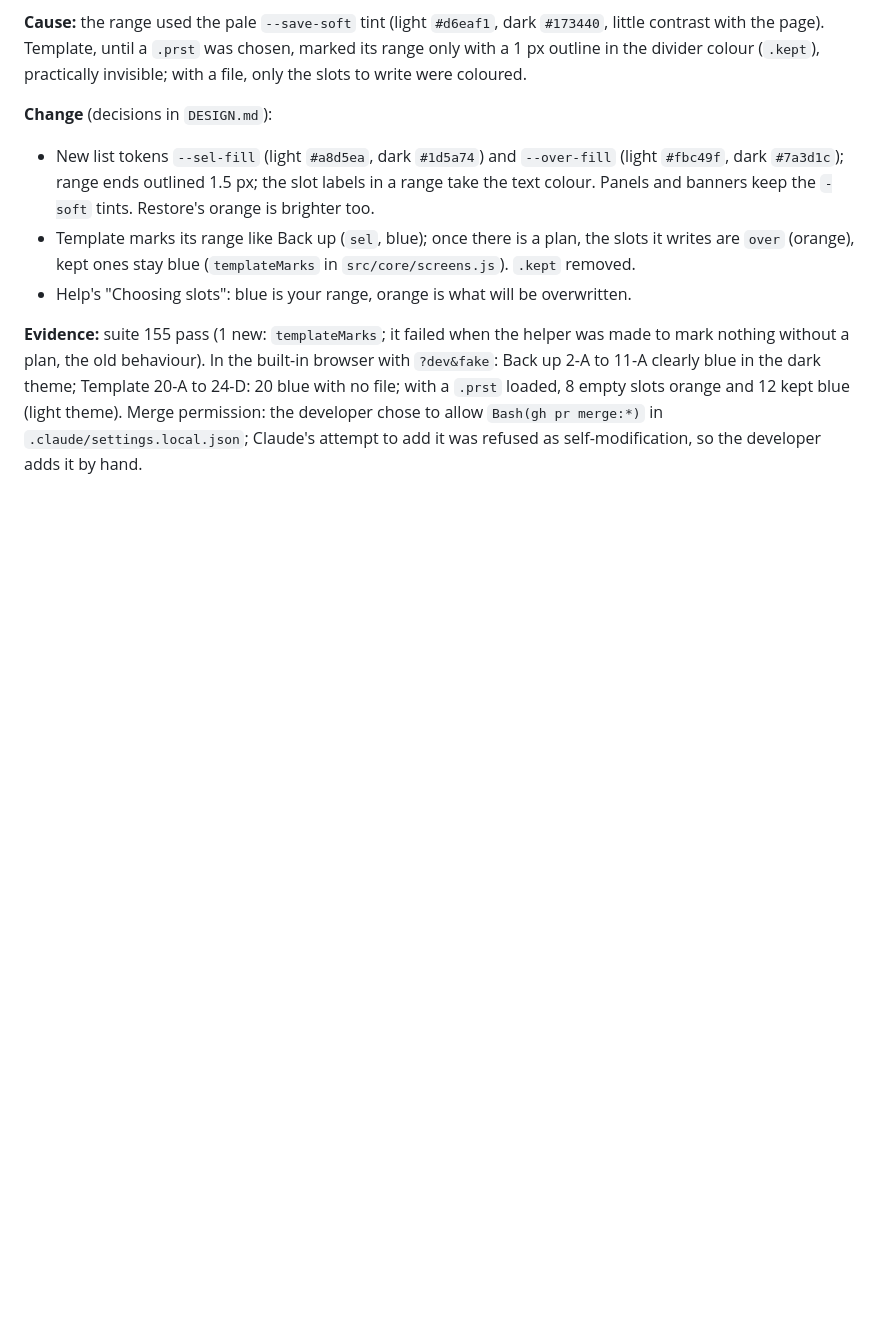
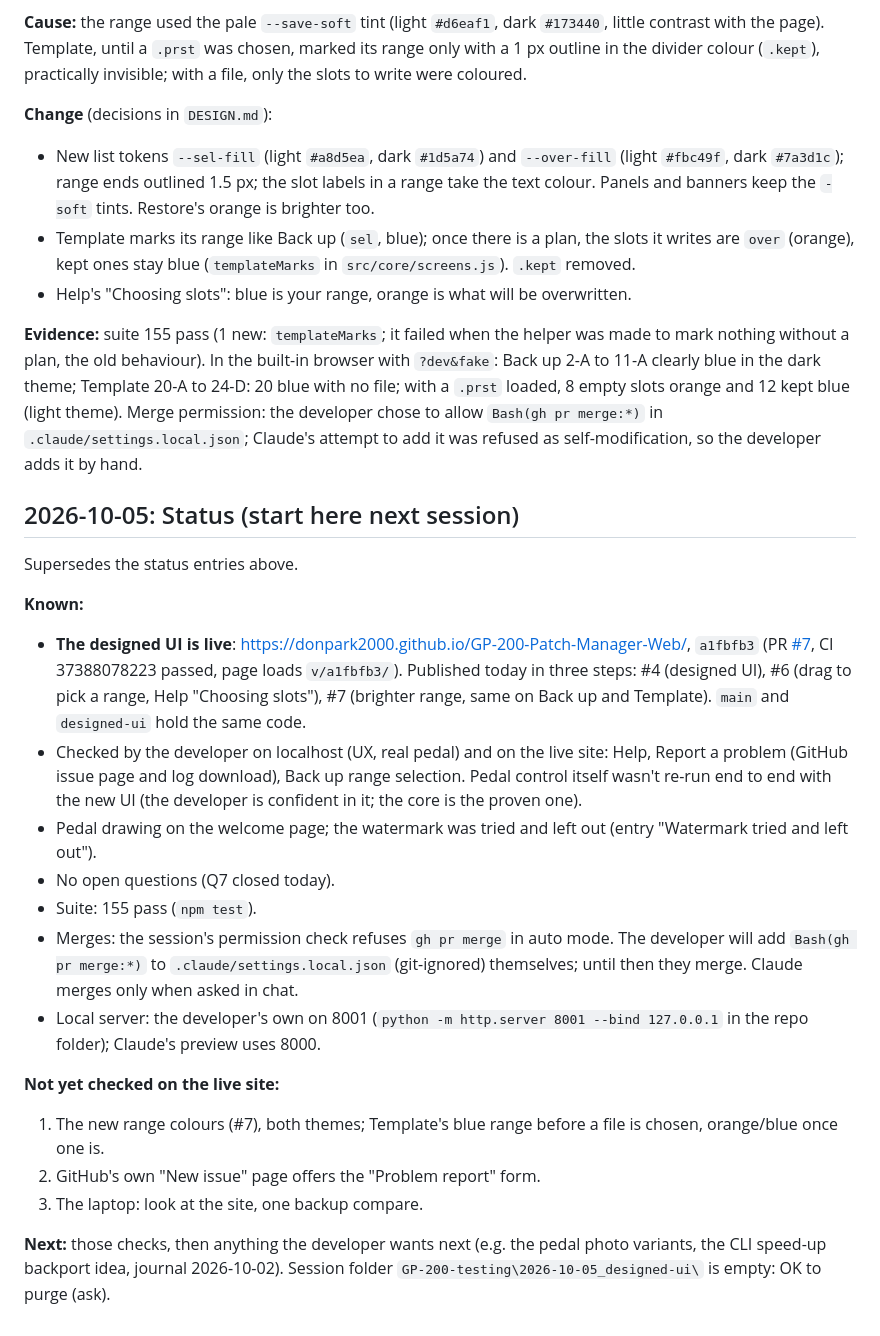
Before and after one commit to donpark2000/GP-200-Patch-Manager-Web, a Markdown page: DEV_JOURNAL.md, the part around the change. GitHub-like rendering; blank space fills up the shorter version.

Commit message:
Journal: status for the next session (designed UI live)
Co-Authored-By: Claude Opus 5.5 <noreply@anthropic.com>

```diff
--- a/DEV_JOURNAL.md
+++ b/DEV_JOURNAL.md
@@ -2571,3 +2571,41 @@ in the dark theme; Template 20-A to 24-D: 20 blue with no file; with a
 Merge permission: the developer chose to allow `Bash(gh pr merge:*)` in
 `.claude/settings.local.json`; Claude's attempt to add it was refused as
 self-modification, so the developer adds it by hand.
+
+## 2026-10-05: Status (start here next session)
+
+Supersedes the status entries above.
+
+**Known:**
+- **The designed UI is live**: https://donpark2000.github.io/GP-200-Patch-Manager-Web/,
+  `a1fbfb3` (PR [#7](https://github.com/donpark2000/GP-200-Patch-Manager-Web/pull/7),
+  CI 37388078223 passed, page loads `v/a1fbfb3/`). Published today in
+  three steps: #4 (designed UI), #6 (drag to pick a range, Help "Choosing
+  slots"), #7 (brighter range, same on Back up and Template). `main` and
+  `designed-ui` hold the same code.
+- Checked by the developer on localhost (UX, real pedal) and on the live
+  site: Help, Report a problem (GitHub issue page and log download), Back
+  up range selection. Pedal control itself wasn't re-run end to end with
+  the new UI (the developer is confident in it; the core is the proven
+  one).
+- Pedal drawing on the welcome page; the watermark was tried and left
+  out (entry "Watermark tried and left out").
+- No open questions (Q7 closed today).
+- Suite: 155 pass (`npm test`).
+- Merges: the session's permission check refuses `gh pr merge` in auto
+  mode. The developer will add `Bash(gh pr merge:*)` to
+  `.claude/settings.local.json` (git-ignored) themselves; until then they
+  merge. Claude merges only when asked in chat.
+- Local server: the developer's own on 8001 (`python -m http.server 8001
+  --bind 127.0.0.1` in the repo folder); Claude's preview uses 8000.
+
+**Not yet checked on the live site:**
+1. The new range colours (#7), both themes; Template's blue range before
+   a file is chosen, orange/blue once one is.
+2. GitHub's own "New issue" page offers the "Problem report" form.
+3. The laptop: look at the site, one backup compare.
+
+**Next:** those checks, then anything the developer wants next (e.g. the
+pedal photo variants, the CLI speed-up backport idea, journal 2026-10-02).
+Session folder `GP-200-testing\2026-10-05_designed-ui\` is empty: OK to
+purge (ask).
```
